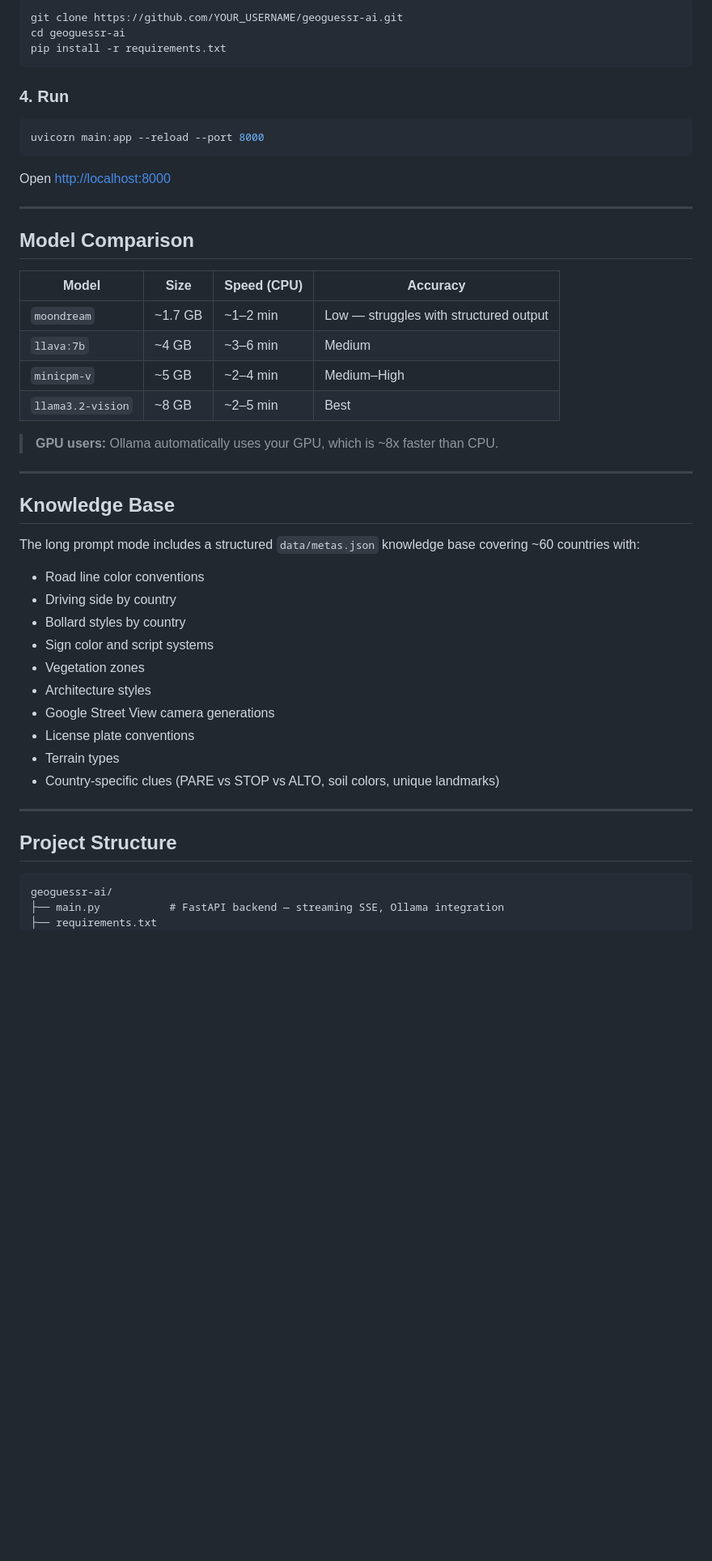
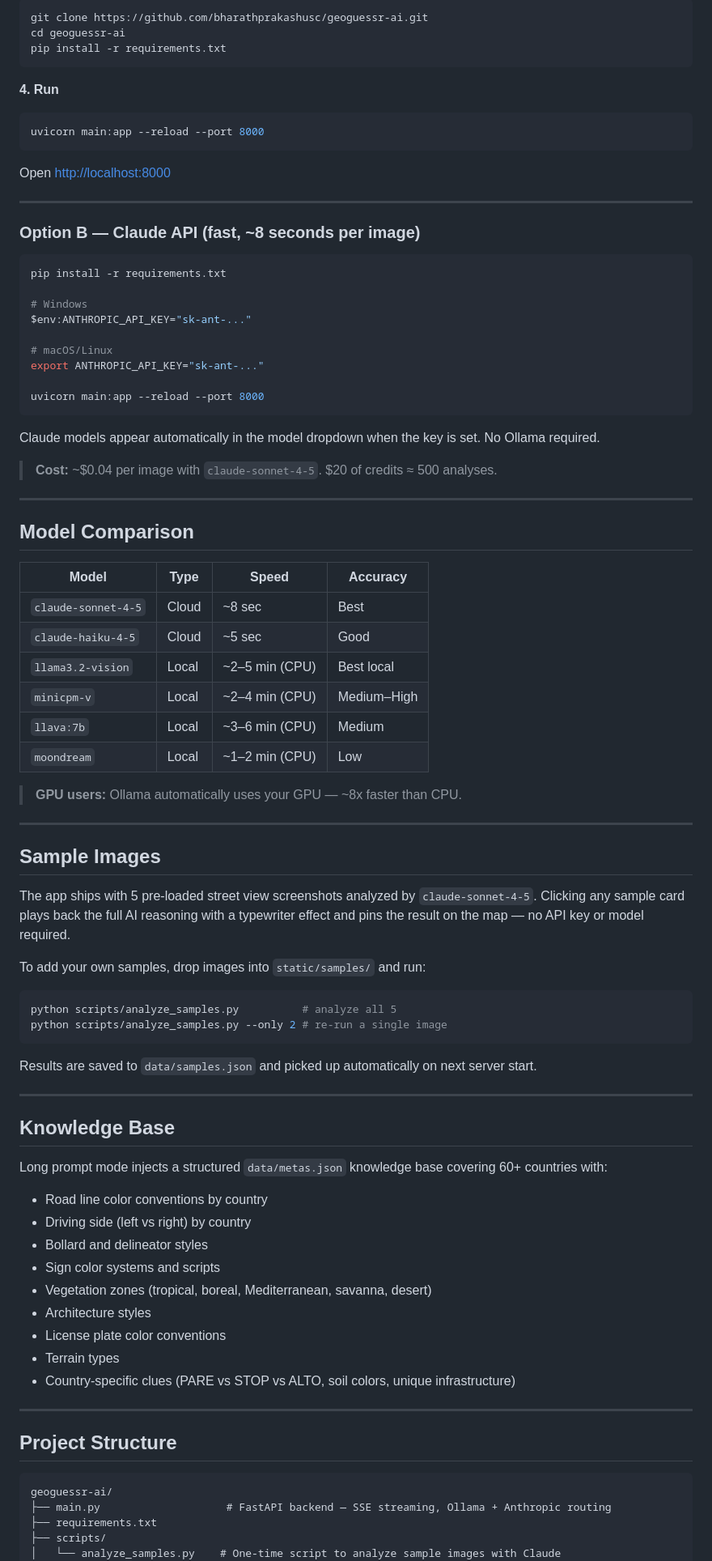
Before and after one commit to bharathprakashusc/geoguessr-ai, a Markdown page: README.md, the part around one of its changes. Shown at 81% size. GitHub-like rendering; blank space fills up the shorter version.

Commit message:
docs: update README with sample images, dual backend, and Claude API setup

````diff
--- a/README.md
+++ b/README.md
@@ -68,11 +74,11 @@ ollama pull moondream
 
 ```bash
-git clone https://github.com/YOUR_USERNAME/geoguessr-ai.git
+git clone https://github.com/bharathprakashusc/geoguessr-ai.git
 cd geoguessr-ai
 pip install -r requirements.txt
 ```
 
-### 4. Run
+**4. Run**
 
 ```bash
 uvicorn main:app --reload --port 8000
@@ -82,33 +88,69 @@ Open [http://localhost:8000](http://localhost:8000)
 
 ---
 
+### Option B — Claude API (fast, ~8 seconds per image)
+
+```bash
+pip install -r requirements.txt
+
+# Windows
+$env:ANTHROPIC_API_KEY="sk-ant-..."
+
+# macOS/Linux
+export ANTHROPIC_API_KEY="sk-ant-..."
+
+uvicorn main:app --reload --port 8000
+```
+
+Claude models appear automatically in the model dropdown when the key is set. No Ollama required.
+
+> **Cost:** ~$0.04 per image with `claude-sonnet-4-5`. $20 of credits ≈ 500 analyses.
+
+---
+
 ## Model Comparison
 
-| Model | Size | Speed (CPU) | Accuracy |
-|-------|------|-------------|----------|
-| `moondream` | ~1.7 GB | ~1–2 min | Low — struggles with structured output |
-| `llava:7b` | ~4 GB | ~3–6 min | Medium |
-| `minicpm-v` | ~5 GB | ~2–4 min | Medium–High |
-| `llama3.2-vision` | ~8 GB | ~2–5 min | Best |
+| Model | Type | Speed | Accuracy |
+|-------|------|-------|----------|
+| `claude-sonnet-4-5` | Cloud | ~8 sec | Best |
+| `claude-haiku-4-5` | Cloud | ~5 sec | Good |
+| `llama3.2-vision` | Local | ~2–5 min (CPU) | Best local |
+| `minicpm-v` | Local | ~2–4 min (CPU) | Medium–High |
+| `llava:7b` | Local | ~3–6 min (CPU) | Medium |
+| `moondream` | Local | ~1–2 min (CPU) | Low |
 
-> **GPU users:** Ollama automatically uses your GPU, which is ~8x faster than CPU.
+> **GPU users:** Ollama automatically uses your GPU — ~8x faster than CPU.
+
+---
+
+## Sample Images
+
+The app ships with 5 pre-loaded street view screenshots analyzed by `claude-sonnet-4-5`. Clicking any sample card plays back the full AI reasoning with a typewriter effect and pins the result on the map — no API key or model required.
+
+To add your own samples, drop images into `static/samples/` and run:
+
+```bash
+python scripts/analyze_samples.py          # analyze all 5
+python scripts/analyze_samples.py --only 2 # re-run a single image
+```
+
+Results are saved to `data/samples.json` and picked up automatically on next server start.
 
 ---
 
 ## Knowledge Base
 
-The long prompt mode includes a structured `data/metas.json` knowledge base covering ~60 countries with:
+Long prompt mode injects a structured `data/metas.json` knowledge base covering 60+ countries with:
 
-- Road line color conventions
-- Driving side by country
-- Bollard styles by country
-- Sign color and script systems
-- Vegetation zones
+- Road line color conventions by country
+- Driving side (left vs right) by country
+- Bollard and delineator styles
+- Sign color systems and scripts
+- Vegetation zones (tropical, boreal, Mediterranean, savanna, desert)
 - Architecture styles
-- Google Street View camera generations
-- License plate conventions
+- License plate color conventions
 - Terrain types
-- Country-specific clues (PARE vs STOP vs ALTO, soil colors, unique landmarks)
+- Country-specific clues (PARE vs STOP vs ALTO, soil colors, unique infrastructure)
 
 ---
 
@@ -116,6 +158,8 @@ The long prompt mode includes a structured `data/metas.json` knowledge base cove
 
 ```
 geoguessr-ai/
-├── main.py           # FastAPI backend — streaming SSE, Ollama integration
+├── main.py                    # FastAPI backend — SSE streaming, Ollama + Anthropic routing
 ├── requirements.txt
+├── scripts/
+│   └── analyze_samples.py    # One-time script to analyze sample images with Claude
 ├── data/
````
Also changed, not shown: other parts of README.md (+25 -23 lines).
